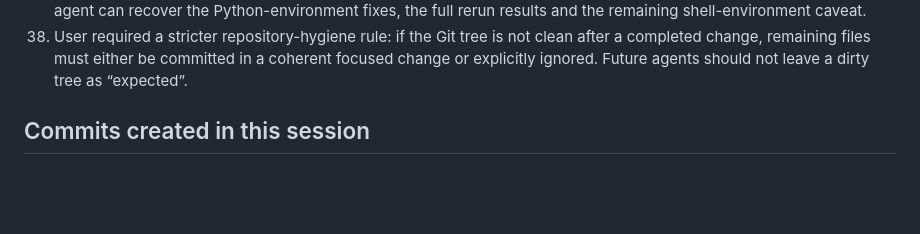
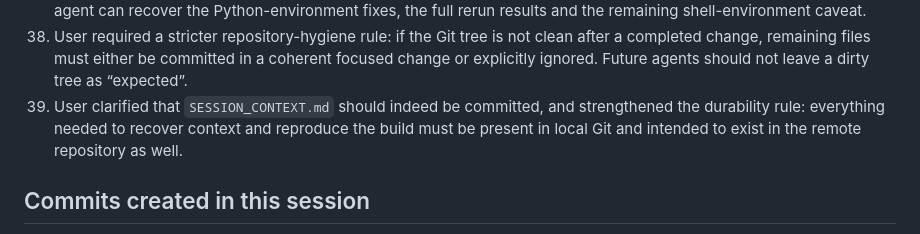
Before and after one commit to jamaj69/Radome, a Markdown page: graphify-out/wiki/SESSION_CONTEXT.md, the part around the change. Drawn GitHub-style; blank space fills up the shorter version.

```diff
--- a/graphify-out/wiki/SESSION_CONTEXT.md
+++ b/graphify-out/wiki/SESSION_CONTEXT.md
@@ -60,6 +60,7 @@ This is a durable log of the chat content visible to the agent. It is not a verb
 36. User corrected shell startup files and asked for a final sanity check in a fresh login shell with `env | grep PYTHONPATH` and a Matplotlib `mplot3d` import. Assistant found that the login shell still reported `PYTHONPATH=/home/python/pyenv/bin` and did not have `python` on `PATH`, suggesting another login-shell startup file was still overriding the environment. User then reported an interactive shell prompt showing `(pyenv)` and `PYTHONPATH=/home/python/pyenv`, and stated an intention to restart.
 37. User requested that this session be logged before restarting. Assistant updated this durable context file so the next agent can recover the Python-environment fixes, the full rerun results and the remaining shell-environment caveat.
 38. User required a stricter repository-hygiene rule: if the Git tree is not clean after a completed change, remaining files must either be committed in a coherent focused change or explicitly ignored. Future agents should not leave a dirty tree as “expected”.
+39. User clarified that `SESSION_CONTEXT.md` should indeed be committed, and strengthened the durability rule: everything needed to recover context and reproduce the build must be present in local Git and intended to exist in the remote repository as well.
 
 ## Commits created in this session
 
```
Also changed, not shown: AGENTS.md (+4 -0 lines).
